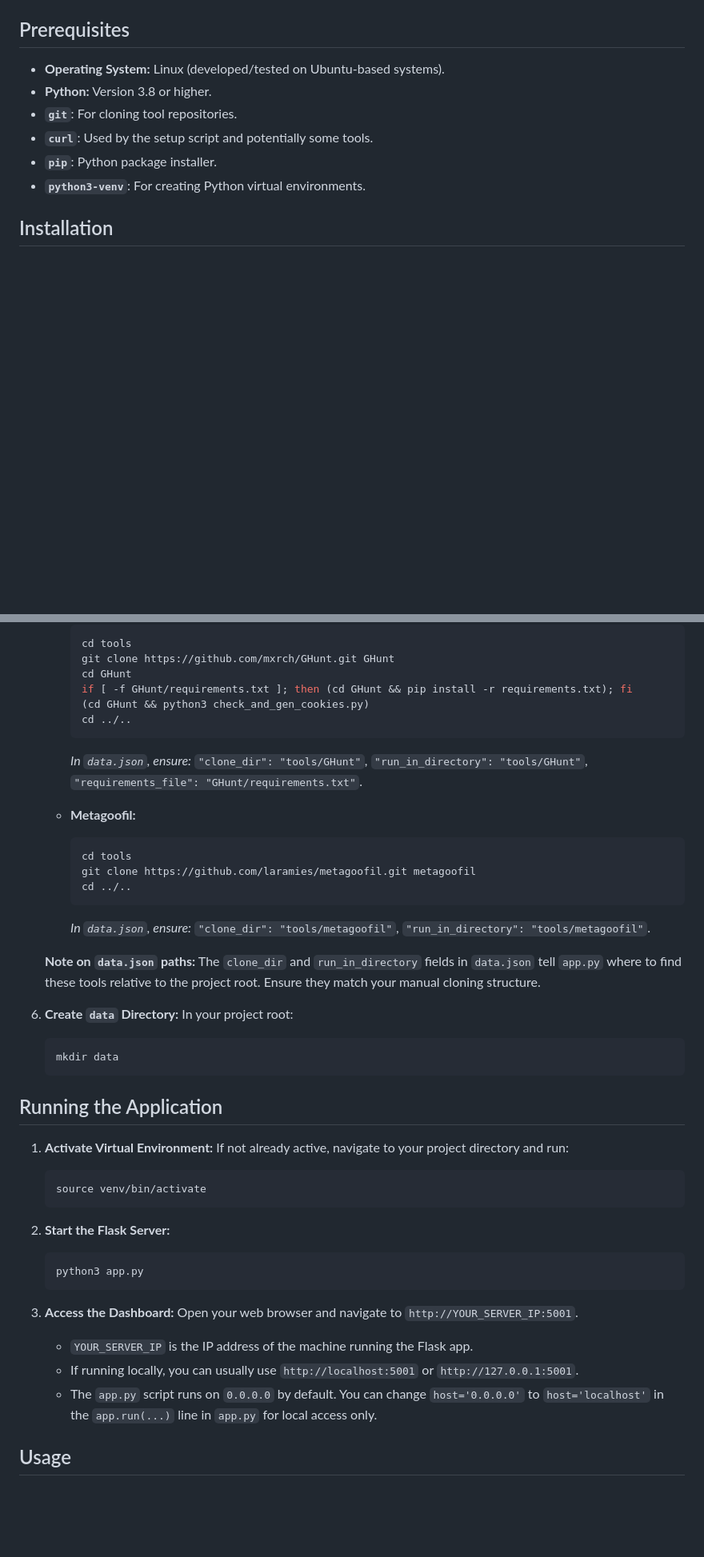
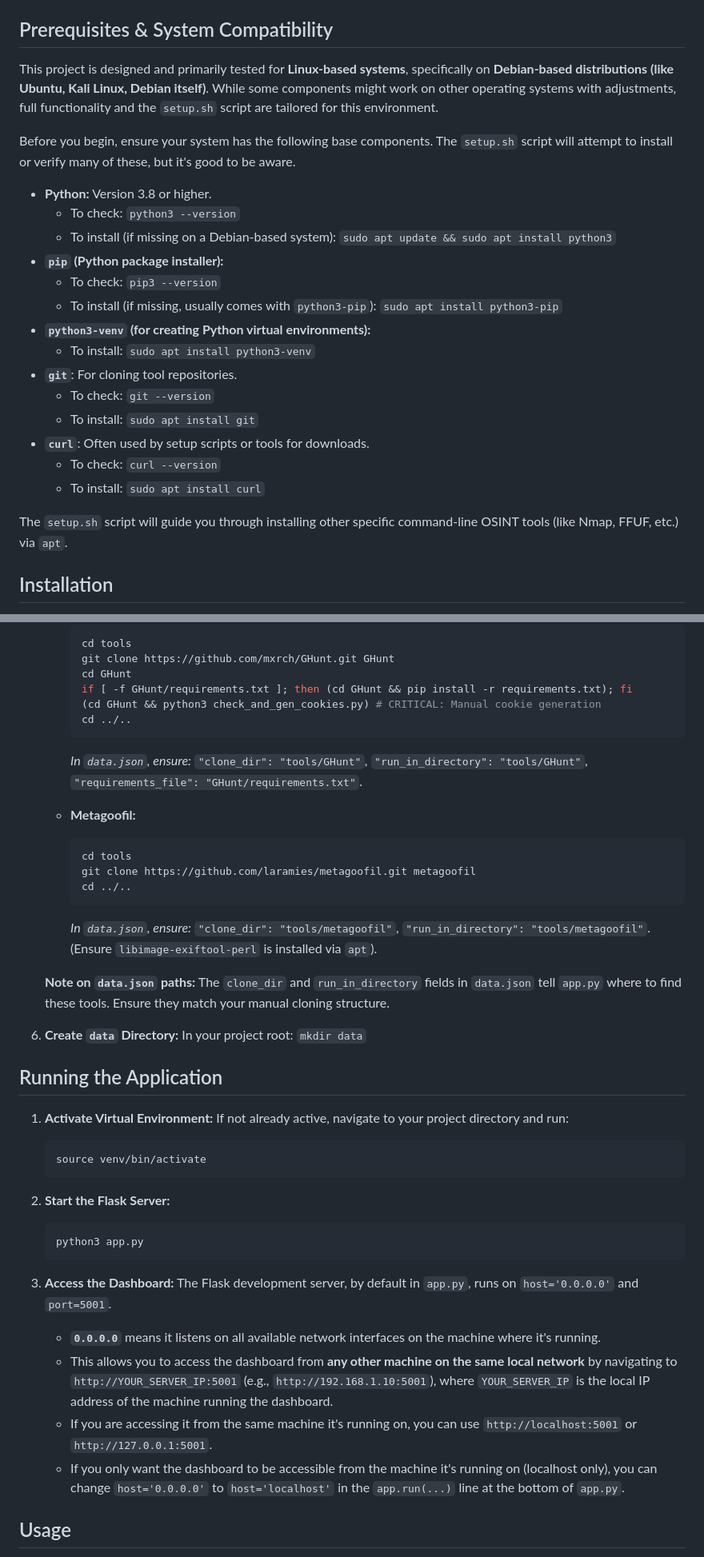
Before and after one commit to Hero240407/osint_dashboard_project, a Markdown page: README.md, 2 parts joined by grey strips. Shown at 80% size. GitHub-like rendering; blank space fills up the shorter version.

Commit message:
V1.2 README.md

````diff
--- a/README.md
+++ b/README.md
@@ -62,14 +62,28 @@ This project is open source and licensed under the **MIT License** - see the `LI
 *   **Environment Management:** Python `venv`
 *   **Setup:** Bash Script (`setup.sh`)
 
-## Prerequisites
+## Prerequisites & System Compatibility
 
-*   **Operating System:** Linux (developed/tested on Ubuntu-based systems).
+This project is designed and primarily tested for **Linux-based systems**, specifically on **Debian-based distributions (like Ubuntu, Kali Linux, Debian itself)**. While some components might work on other operating systems with adjustments, full functionality and the `setup.sh` script are tailored for this environment.
+
+Before you begin, ensure your system has the following base components. The `setup.sh` script will attempt to install or verify many of these, but it's good to be aware.
+
 *   **Python:** Version 3.8 or higher.
+    *   To check: `python3 --version`
+    *   To install (if missing on a Debian-based system): `sudo apt update && sudo apt install python3`
+*   **`pip` (Python package installer):**
+    *   To check: `pip3 --version`
+    *   To install (if missing, usually comes with `python3-pip`): `sudo apt install python3-pip`
+*   **`python3-venv` (for creating Python virtual environments):**
+    *   To install: `sudo apt install python3-venv`
 *   **`git`**: For cloning tool repositories.
-*   **`curl`**: Used by the setup script and potentially some tools.
-*   **`pip`**: Python package installer.
-*   **`python3-venv`**: For creating Python virtual environments.
+    *   To check: `git --version`
+    *   To install: `sudo apt install git`
+*   **`curl`**: Often used by setup scripts or tools for downloads.
+    *   To check: `curl --version`
+    *   To install: `sudo apt install curl`
+
+The `setup.sh` script will guide you through installing other specific command-line OSINT tools (like Nmap, FFUF, etc.) via `apt`.
 
 ## Installation
 
@@ -168,7 +182,7 @@ If you prefer to install everything manually or the setup script encounters issu
         git clone https://github.com/mxrch/GHunt.git GHunt
         cd GHunt
         if [ -f GHunt/requirements.txt ]; then (cd GHunt && pip install -r requirements.txt); fi
-        (cd GHunt && python3 check_and_gen_cookies.py)
+        (cd GHunt && python3 check_and_gen_cookies.py) # CRITICAL: Manual cookie generation
         cd ../..
         ```
         *In `data.json`, ensure:* `"clone_dir": "tools/GHunt"`, `"run_in_directory": "tools/GHunt"`, `"requirements_file": "GHunt/requirements.txt"`.
@@ -179,15 +193,12 @@ If you prefer to install everything manually or the setup script encounters issu
         git clone https://github.com/laramies/metagoofil.git metagoofil
         cd ../..
         ```
-        *In `data.json`, ensure:* `"clone_dir": "tools/metagoofil"`, `"run_in_directory": "tools/metagoofil"`.
+        *In `data.json`, ensure:* `"clone_dir": "tools/metagoofil"`, `"run_in_directory": "tools/metagoofil"`. (Ensure `libimage-exiftool-perl` is installed via `apt`).
 
-    **Note on `data.json` paths:** The `clone_dir` and `run_in_directory` fields in `data.json` tell `app.py` where to find these tools relative to the project root. Ensure they match your manual cloning structure.
+    **Note on `data.json` paths:** The `clone_dir` and `run_in_directory` fields in `data.json` tell `app.py` where to find these tools. Ensure they match your manual cloning structure.
 
 6.  **Create `data` Directory:**
-    In your project root:
-    ```bash
-    mkdir data
-    ```
+    In your project root: `mkdir data`
 
 ## Running the Application
 
@@ -203,10 +214,11 @@ If you prefer to install everything manually or the setup script encounters issu
     ```
 
 3.  **Access the Dashboard:**
-    Open your web browser and navigate to `http://YOUR_SERVER_IP:5001`.
-    *   `YOUR_SERVER_IP` is the IP address of the machine running the Flask app.
-    *   If running locally, you can usually use `http://localhost:5001` or `http://127.0.0.1:5001`.
-    *   The `app.py` script runs on `0.0.0.0` by default. You can change `host='0.0.0.0'` to `host='localhost'` in the `app.run(...)` line in `app.py` for local access only.
+    The Flask development server, by default in `app.py`, runs on `host='0.0.0.0'` and `port=5001`.
+    *   **`0.0.0.0`** means it listens on all available network interfaces on the machine where it's running.
+    *   This allows you to access the dashboard from **any other machine on the same local network** by navigating to `http://YOUR_SERVER_IP:5001` (e.g., `http://192.168.1.10:5001`), where `YOUR_SERVER_IP` is the local IP address of the machine running the dashboard.
+    *   If you are accessing it from the same machine it's running on, you can use `http://localhost:5001` or `http://127.0.0.1:5001`.
+    *   If you only want the dashboard to be accessible from the machine it's running on (localhost only), you can change `host='0.0.0.0'` to `host='localhost'` in the `app.run(...)` line at the bottom of `app.py`.
 
 ## Usage
 
````
Also changed, not shown: other parts of README.md (+14 -14 lines).
